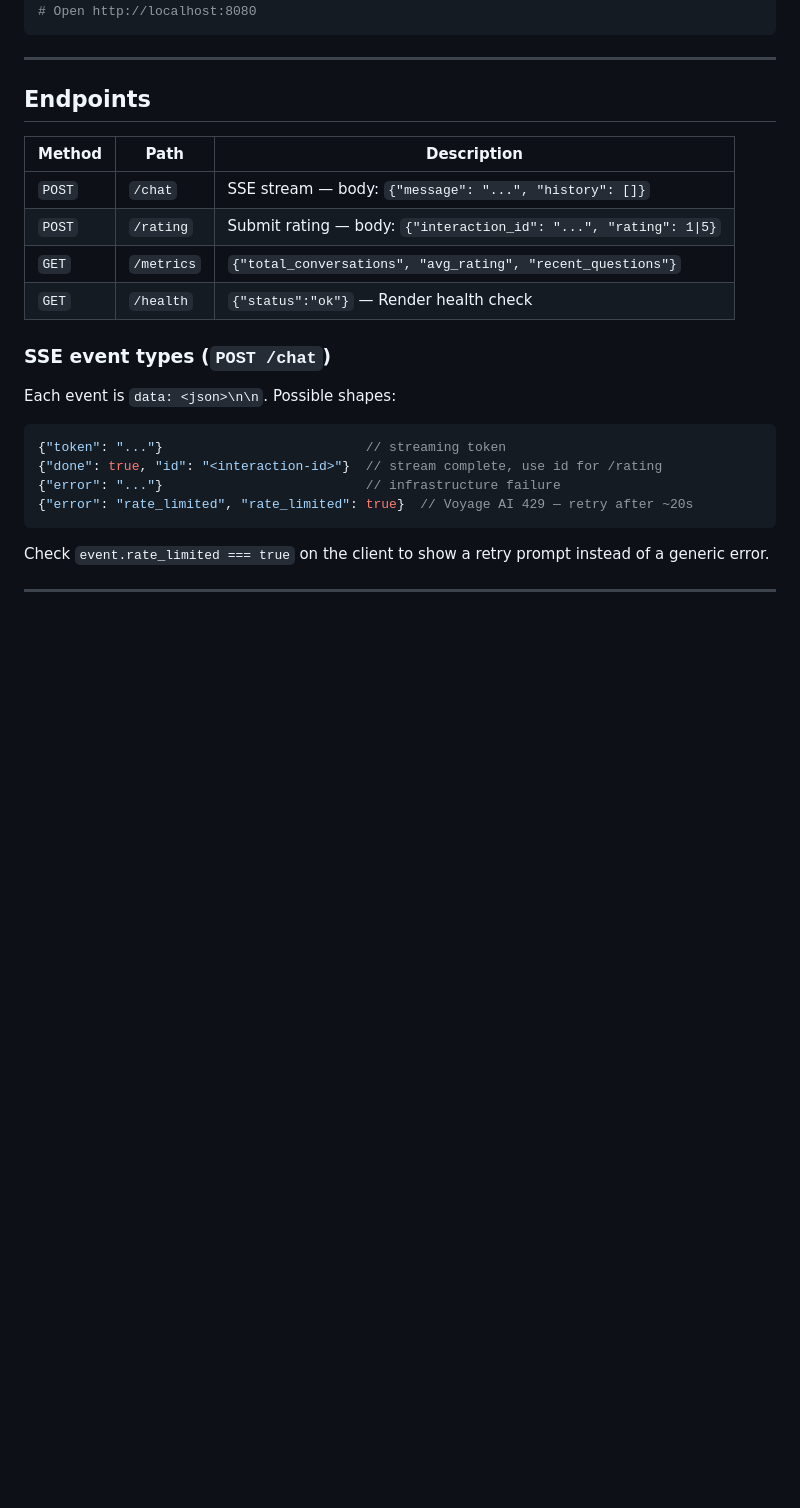
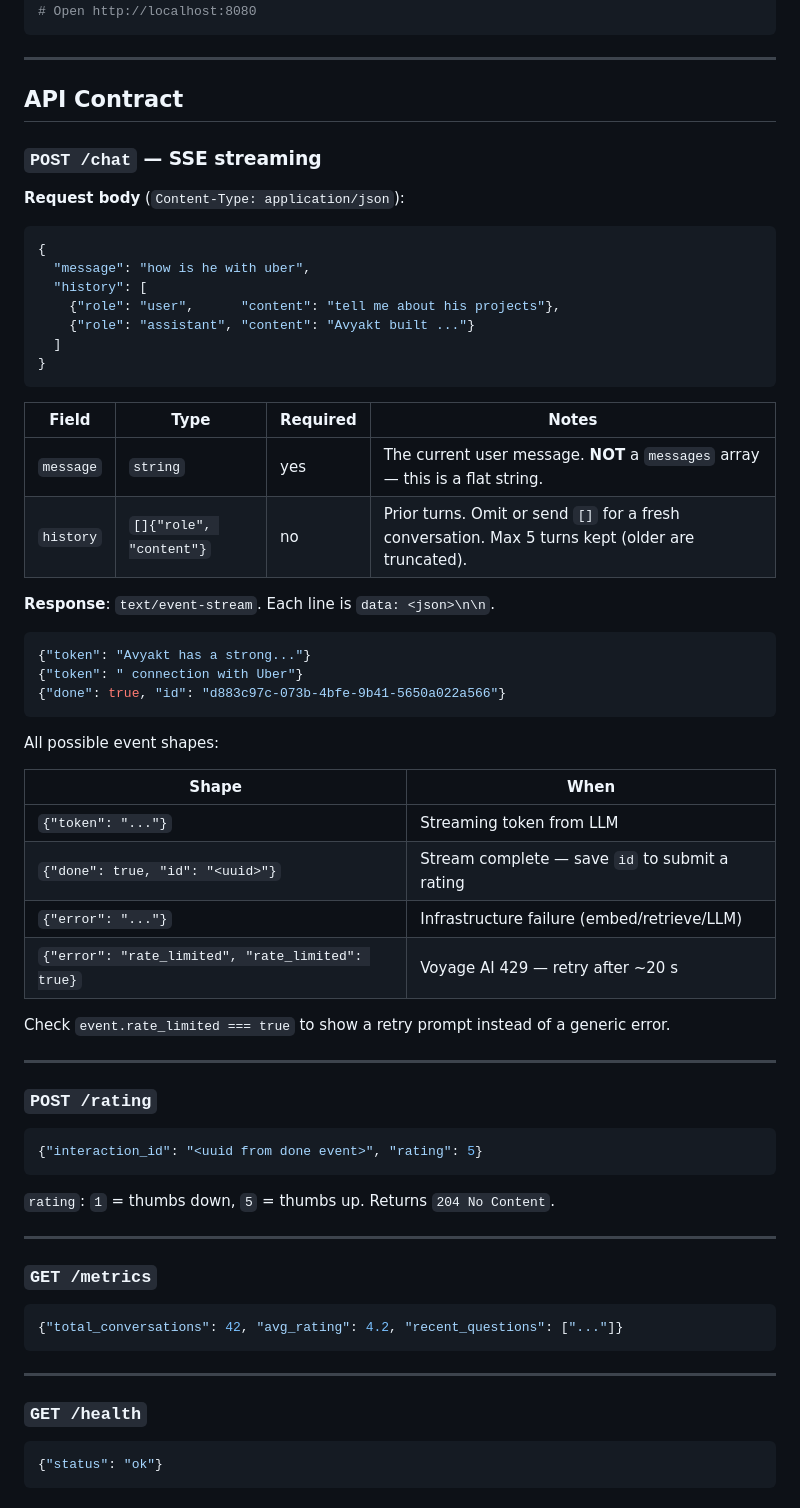
Before and after one commit to AG-AGENT47/rag-chatbot, a Markdown page: README.md, the part around one of its changes. Rendered like a GitHub page; blank space fills up the shorter version.

Commit message:
docs: expand API contract section in README
Full request/response shapes and SSE event table for POST /chat, /rating,
/metrics, /health, plus curl examples. Matches the contract in CLAUDE.md.

Co-Authored-By: Claude Sonnet 5 <noreply@anthropic.com>
Claude-Session: https://claude.ai/code/session_01TtWV4shD1rMS9WzsEPabz3

````diff
--- a/README.md
+++ b/README.md
@@ -112,24 +112,69 @@ make run
 
 ---
 
-## Endpoints
+## API Contract
 
-| Method | Path | Description |
-|---|---|---|
-| `POST` | `/chat` | SSE stream — body: `{"message": "...", "history": []}` |
-| `POST` | `/rating` | Submit rating — body: `{"interaction_id": "...", "rating": 1\|5}` |
-| `GET` | `/metrics` | `{"total_conversations", "avg_rating", "recent_questions"}` |
-| `GET` | `/health` | `{"status":"ok"}` — Render health check |
+### `POST /chat` — SSE streaming
 
-### SSE event types (`POST /chat`)
-
-Each event is `data: <json>\n\n`. Possible shapes:
+**Request body** (`Content-Type: application/json`):
 
 ```json
-{"token": "..."}                          // streaming token
-{"done": true, "id": "<interaction-id>"}  // stream complete, use id for /rating
-{"error": "..."}                          // infrastructure failure
-{"error": "rate_limited", "rate_limited": true}  // Voyage AI 429 — retry after ~20s
+{
+  "message": "how is he with uber",
+  "history": [
+    {"role": "user",      "content": "tell me about his projects"},
+    {"role": "assistant", "content": "Avyakt built ..."}
+  ]
+}
 ```
 
-Check `event.rate_limited === true` on the client to show a retry prompt instead of a generic error.
+| Field | Type | Required | Notes |
+|---|---|---|---|
+| `message` | `string` | yes | The current user message. **NOT** a `messages` array — this is a flat string. |
+| `history` | `[]{"role", "content"}` | no | Prior turns. Omit or send `[]` for a fresh conversation. Max 5 turns kept (older are truncated). |
+
+**Response**: `text/event-stream`. Each line is `data: <json>\n\n`.
+
+```json
+{"token": "Avyakt has a strong..."}
+{"token": " connection with Uber"}
+{"done": true, "id": "d883c97c-073b-4bfe-9b41-5650a022a566"}
+```
+
+All possible event shapes:
+
+| Shape | When |
+|---|---|
+| `{"token": "..."}` | Streaming token from LLM |
+| `{"done": true, "id": "<uuid>"}` | Stream complete — save `id` to submit a rating |
+| `{"error": "..."}` | Infrastructure failure (embed/retrieve/LLM) |
+| `{"error": "rate_limited", "rate_limited": true}` | Voyage AI 429 — retry after ~20 s |
+
+Check `event.rate_limited === true` to show a retry prompt instead of a generic error.
+
+---
+
+### `POST /rating`
+
+```json
+{"interaction_id": "<uuid from done event>", "rating": 5}
+```
+
+`rating`: `1` = thumbs down, `5` = thumbs up. Returns `204 No Content`.
+
+---
+
+### `GET /metrics`
+
+```json
+{"total_conversations": 42, "avg_rating": 4.2, "recent_questions": ["..."]}
+```
+
+---
+
+### `GET /health`
+
+```json
+{"status": "ok"}
+```
+
````
Also changed, not shown: other parts of README.md (+26 -0 lines).
